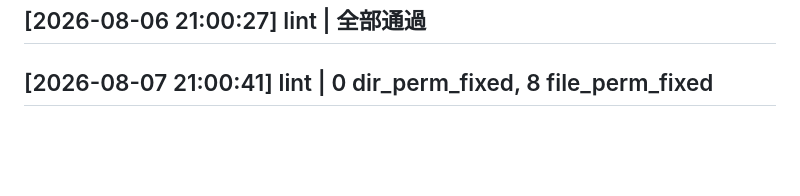
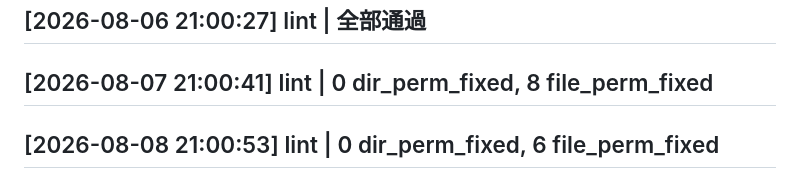
Before and after one commit to evanhsia-git/obsidian-vault, a Markdown page: log.md, the part around the change. Drawn GitHub-style; blank space fills up the shorter version.

Commit message:
Auto backup: 2026-08-08 21:00 (UTC)

```diff
--- a/log.md
+++ b/log.md
@@ -671,3 +671,4 @@ updated: 2026-06-23
 ## [2026-08-06 00:46:33] lint | 全部通過
 ## [2026-08-06 21:00:27] lint | 全部通過
 ## [2026-08-07 21:00:41] lint | 0 dir_perm_fixed, 8 file_perm_fixed
+## [2026-08-08 21:00:53] lint | 0 dir_perm_fixed, 6 file_perm_fixed
```
